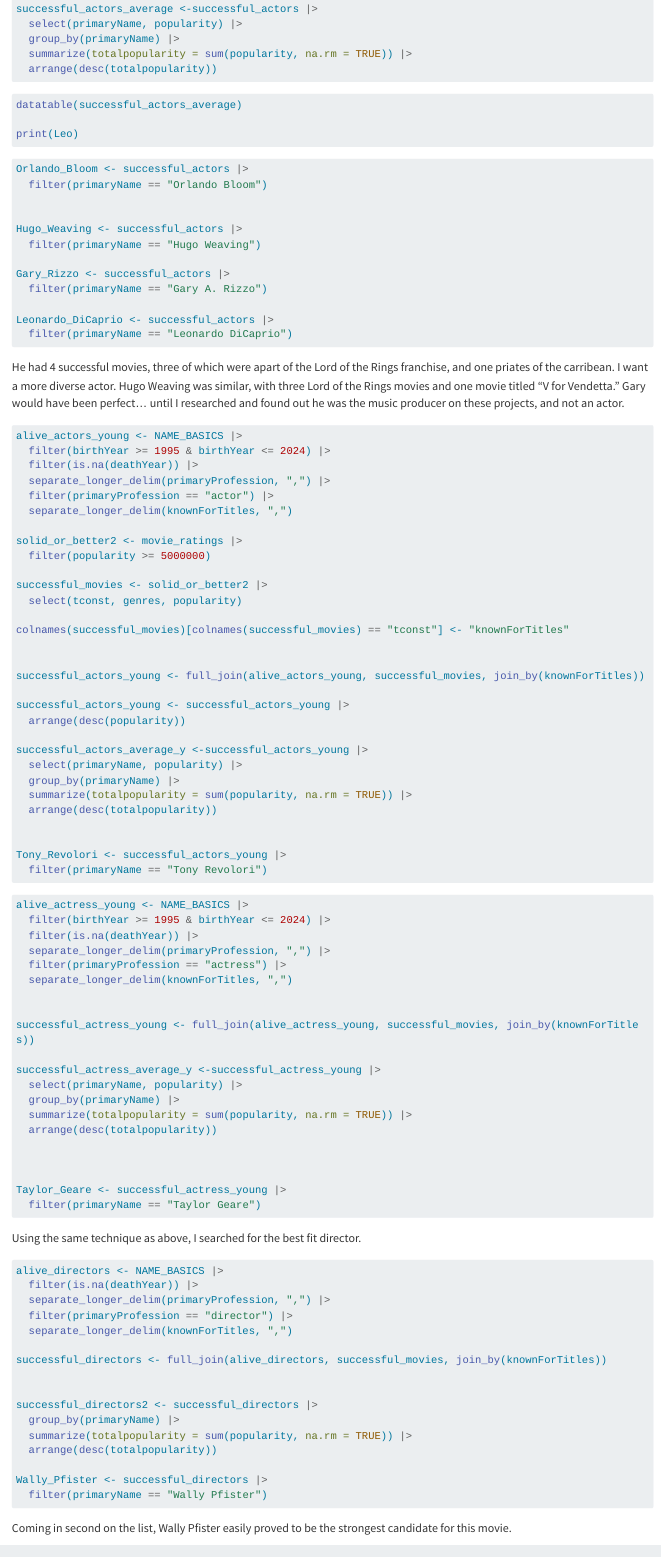
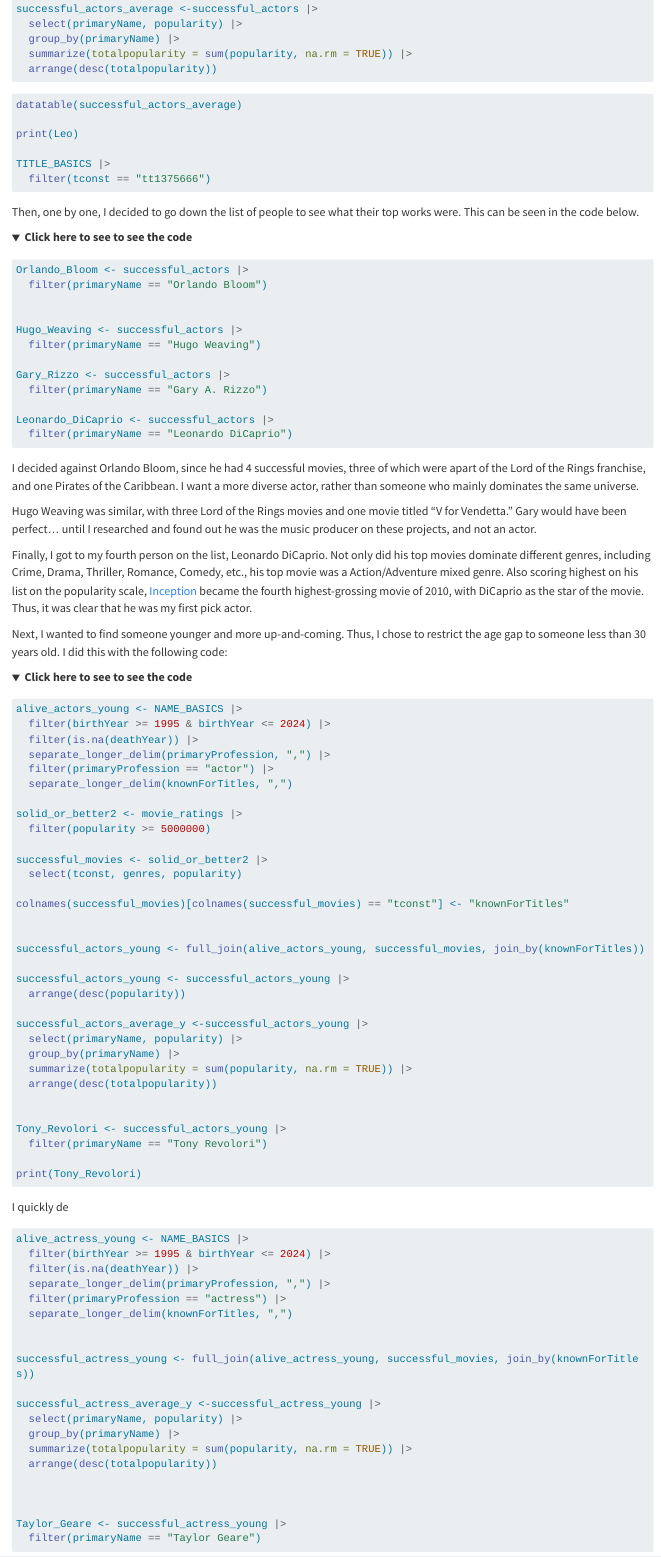
Before and after one commit to laurencardieri/STA9750-2024-FALL, a Quarto document (mp02.qmd): the page in a window 1100 px wide, from 15950 px down. Rendered offline with R 4.5, knitr and Pandoc in place of Quarto, with nearby package versions; the code chunks are not run, so their results and figures are left out; folded parts are opened; long lines of code are wrapped.

Commit message:
MP2 commit 5

````diff
--- a/mp02.qmd
+++ b/mp02.qmd
@@ -929,10 +929,15 @@ datatable(successful_actors_average)
 
 print(Leo)
 
+TITLE_BASICS |>
+  filter(tconst == "tt1375666")
+
 ```
 
+Then, one by one, I decided to go down the list of people to see what their top works were. This can be seen in the code below.
 
-
+<details>
+  <summary>**Click here to see to see the code**</summary>
 
 ```{r}
 
@@ -951,8 +956,19 @@ Leonardo_DiCaprio <- successful_actors |>
 
 
 ```
+</details>
 
-He had 4 successful movies, three of which were apart of the Lord of the Rings franchise, and one priates of the carribean. I want a more diverse actor. Hugo Weaving was similar, with three Lord of the Rings movies and one movie titled "V for Vendetta." Gary would have been perfect... until I researched and found out he was the music producer on these projects, and not an actor.
+I decided against Orlando Bloom, since he had 4 successful movies, three of which were apart of the Lord of the Rings franchise, and one Pirates of the Caribbean. I want a more diverse actor, rather than someone who mainly dominates the same universe.
+
+Hugo Weaving was similar, with three Lord of the Rings movies and one movie titled "V for Vendetta." Gary would have been perfect... until I researched and found out he was the music producer on these projects, and not an actor.
+
+
+Finally, I got to my fourth person on the list, Leonardo DiCaprio. Not only did his top movies dominate different genres, including Crime, Drama, Thriller, Romance, Comedy, etc., his top movie was a Action/Adventure mixed genre. Also scoring highest on his list on the popularity scale, [Inception](https://www.imdb.com/title/tt1375666/) became the fourth highest-grossing movie of 2010, with DiCaprio as the star of the movie. Thus, it was clear that he was my first pick actor.
+
+Next, I wanted to find someone younger and more up-and-coming. Thus, I chose to restrict the age gap to someone less than 30 years old. I did this with the following code:
+
+<details>
+  <summary>**Click here to see to see the code**</summary>
 
 ```{r}
 
@@ -987,10 +1003,13 @@ successful_actors_average_y <-successful_actors_young |>
 Tony_Revolori <- successful_actors_young |>
   filter(primaryName == "Tony Revolori")
 
-
+print(Tony_Revolori)
 
 
 ```
+</details>
+
+I quickly de
 
 
 
````
